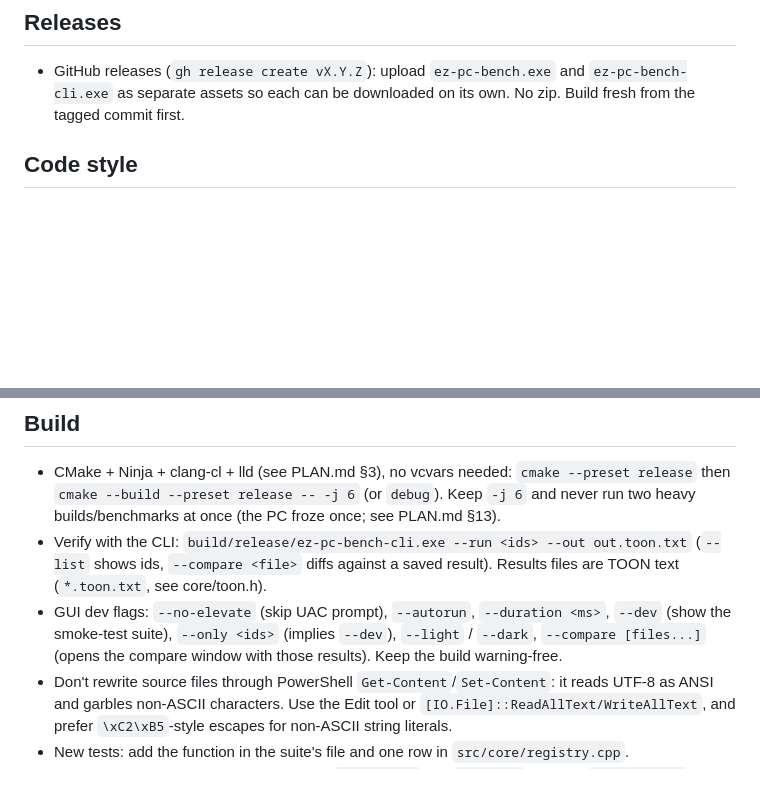
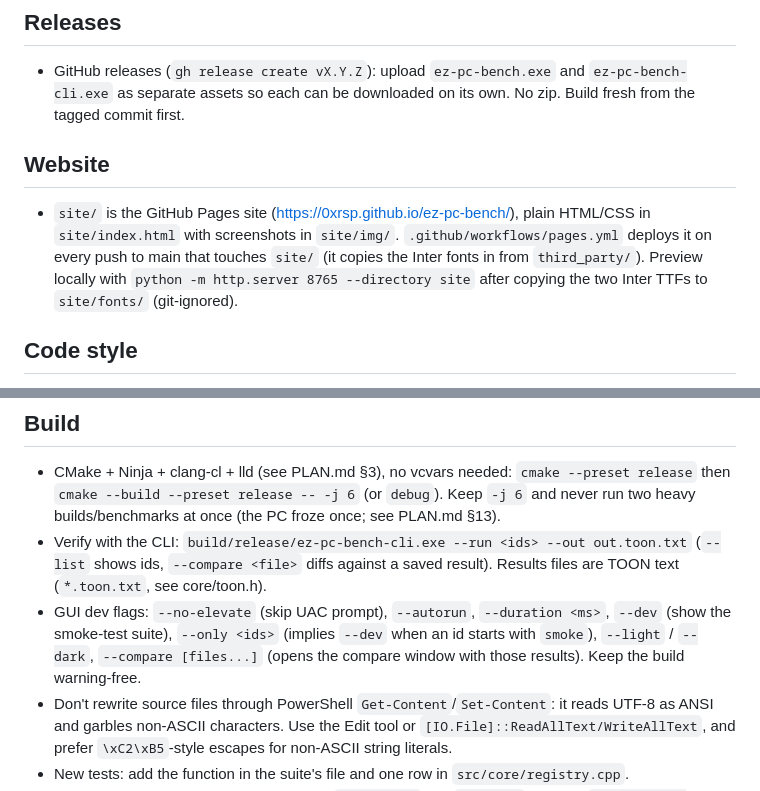
Before and after one commit to 0xrsp/ez-pc-bench, a Markdown page: CLAUDE.md, 2 parts joined by grey strips. GitHub-like rendering; blank space fills up the shorter version.

Commit message:
GitHub Pages site

```diff
--- a/CLAUDE.md
+++ b/CLAUDE.md
@@ -14,6 +14,13 @@ keep it updated (decision log, open questions, measured facts).
 
 - GitHub releases (`gh release create vX.Y.Z`): upload `ez-pc-bench.exe` and `ez-pc-bench-cli.exe` as
   separate assets so each can be downloaded on its own. No zip. Build fresh from the tagged commit first.
+
+## Website
+
+- `site/` is the GitHub Pages site (https://0xrsp.github.io/ez-pc-bench/), plain HTML/CSS in `site/index.html`
+  with screenshots in `site/img/`. `.github/workflows/pages.yml` deploys it on every push to main that touches
+  `site/` (it copies the Inter fonts in from `third_party/`). Preview locally with
+  `python -m http.server 8765 --directory site` after copying the two Inter TTFs to `site/fonts/` (git-ignored).
 
 ## Code style
 
@@ -37,7 +44,7 @@ keep it updated (decision log, open questions, measured facts).
 - Verify with the CLI: `build/release/ez-pc-bench-cli.exe --run <ids> --out out.toon.txt` (`--list` shows ids,
   `--compare <file>` diffs against a saved result). Results files are TOON text (`*.toon.txt`, see core/toon.h).
 - GUI dev flags: `--no-elevate` (skip UAC prompt), `--autorun`, `--duration <ms>`, `--dev` (show the smoke-test
-  suite), `--only <ids>` (implies `--dev`), `--light` / `--dark`, `--compare [files...]` (opens the compare
+  suite), `--only <ids>` (implies `--dev` when an id starts with `smoke`), `--light` / `--dark`, `--compare [files...]` (opens the compare
   window with those results). Keep the build warning-free.
 - Don't rewrite source files through PowerShell `Get-Content`/`Set-Content`: it reads UTF-8 as ANSI and garbles
   non-ASCII characters. Use the Edit tool or `[IO.File]::ReadAllText/WriteAllText`, and prefer `\xC2\xB5`-style
```
Also changed, not shown: README.md (+1 -1 lines), site/img/compare.png (added), site/img/main.png (added), 3 other files.
